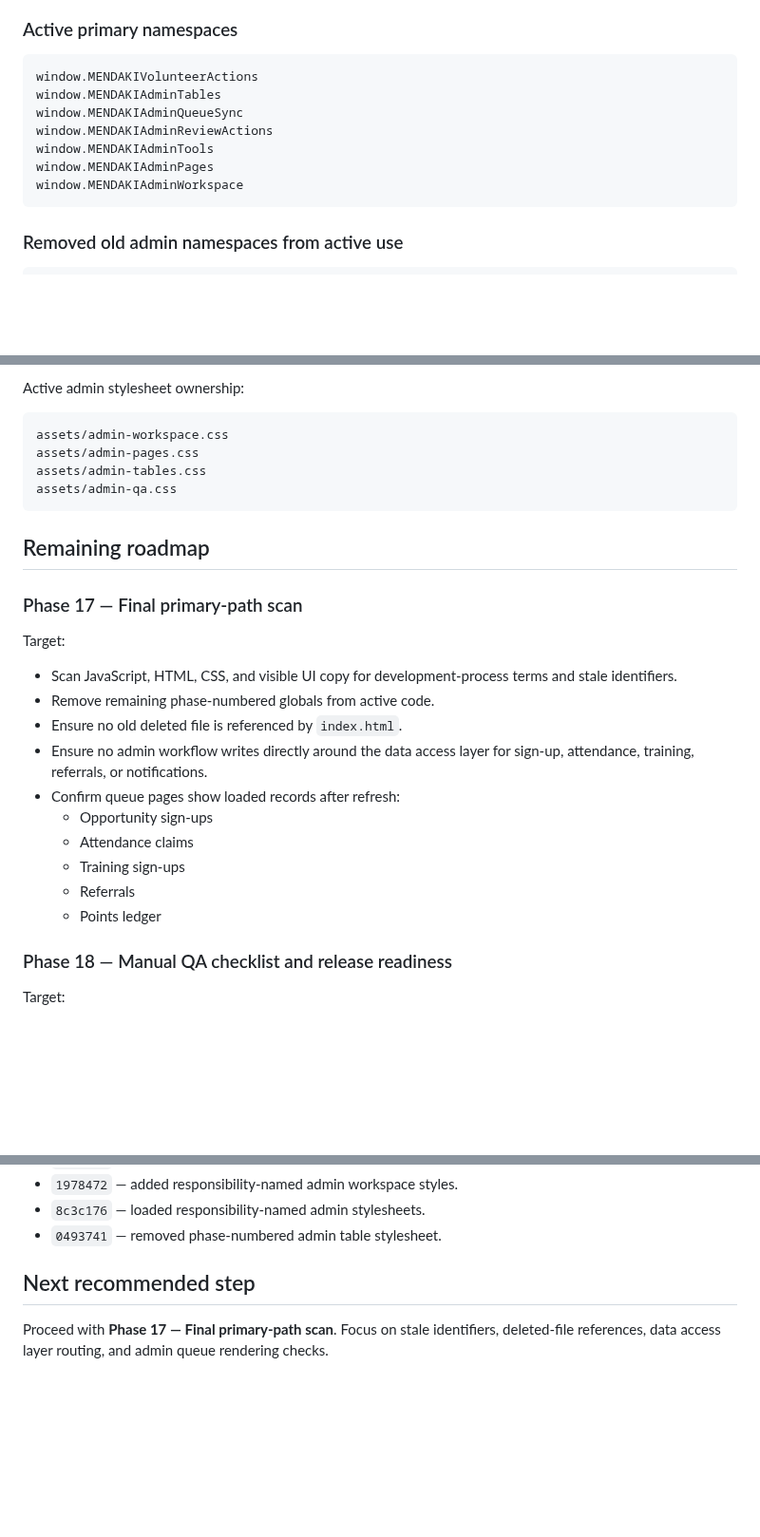
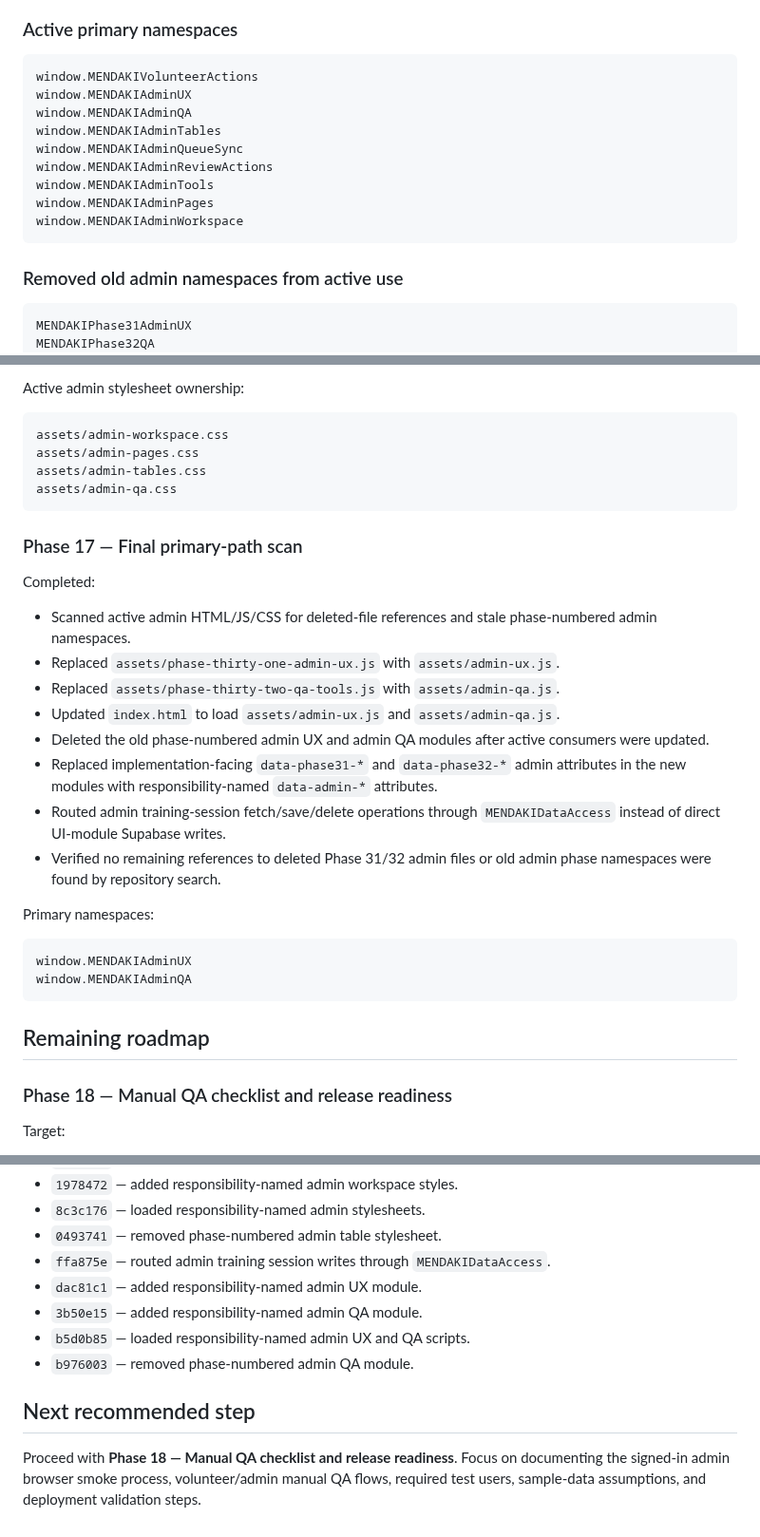
Before and after one commit to aqideh/mendakivolapp, a Markdown page: docs/development-roadmap.md, 3 parts joined by grey strips. Shown at 95% size. GitHub-like rendering; blank space fills up the shorter version.

Commit message:
Document final primary-path scan completion

````diff
--- a/docs/development-roadmap.md
+++ b/docs/development-roadmap.md
@@ -99,6 +104,8 @@ assets/admin-qa.css
 
 ```text
 window.MENDAKIVolunteerActions
+window.MENDAKIAdminUX
+window.MENDAKIAdminQA
 window.MENDAKIAdminTables
 window.MENDAKIAdminQueueSync
 window.MENDAKIAdminReviewActions
@@ -110,6 +117,8 @@ window.MENDAKIAdminWorkspace
 ### Removed old admin namespaces from active use
 
 ```text
+MENDAKIPhase31AdminUX
+MENDAKIPhase32QA
 MENDAKIPhase34AdminShell
 MENDAKIPhase35CanonicalAdminPages
 MENDAKIPhase36AdminTables
@@ -177,22 +186,27 @@ assets/admin-tables.css
 assets/admin-qa.css
 ```
 
-## Remaining roadmap
-
 ### Phase 17 — Final primary-path scan
 
-Target:
+Completed:
 
-- Scan JavaScript, HTML, CSS, and visible UI copy for development-process terms and stale identifiers.
-- Remove remaining phase-numbered globals from active code.
-- Ensure no old deleted file is referenced by `index.html`.
-- Ensure no admin workflow writes directly around the data access layer for sign-up, attendance, training, referrals, or notifications.
-- Confirm queue pages show loaded records after refresh:
-  - Opportunity sign-ups
-  - Attendance claims
-  - Training sign-ups
-  - Referrals
-  - Points ledger
+- Scanned active admin HTML/JS/CSS for deleted-file references and stale phase-numbered admin namespaces.
+- Replaced `assets/phase-thirty-one-admin-ux.js` with `assets/admin-ux.js`.
+- Replaced `assets/phase-thirty-two-qa-tools.js` with `assets/admin-qa.js`.
+- Updated `index.html` to load `assets/admin-ux.js` and `assets/admin-qa.js`.
+- Deleted the old phase-numbered admin UX and admin QA modules after active consumers were updated.
+- Replaced implementation-facing `data-phase31-*` and `data-phase32-*` admin attributes in the new modules with responsibility-named `data-admin-*` attributes.
+- Routed admin training-session fetch/save/delete operations through `MENDAKIDataAccess` instead of direct UI-module Supabase writes.
+- Verified no remaining references to deleted Phase 31/32 admin files or old admin phase namespaces were found by repository search.
+
+Primary namespaces:
+
+```text
+window.MENDAKIAdminUX
+window.MENDAKIAdminQA
+```
+
+## Remaining roadmap
 
 ### Phase 18 — Manual QA checklist and release readiness
 
@@ -251,7 +265,12 @@ These commits are useful reference points for the cleanup sequence:
 - `1978472` — added responsibility-named admin workspace styles.
 - `8c3c176` — loaded responsibility-named admin stylesheets.
 - `0493741` — removed phase-numbered admin table stylesheet.
+- `ffa875e` — routed admin training session writes through `MENDAKIDataAccess`.
+- `dac81c1` — added responsibility-named admin UX module.
+- `3b50e15` — added responsibility-named admin QA module.
+- `b5d0b85` — loaded responsibility-named admin UX and QA scripts.
+- `b976003` — removed phase-numbered admin QA module.
 
 ## Next recommended step
 
-Proceed with **Phase 17 — Final primary-path scan**. Focus on stale identifiers, deleted-file references, data access layer routing, and admin queue rendering checks.
+Proceed with **Phase 18 — Manual QA checklist and release readiness**. Focus on documenting the signed-in admin browser smoke process, volunteer/admin manual QA flows, required test users, sample-data assumptions, and deployment validation steps.
````
Also changed, not shown: other parts of docs/development-roadmap.md (+6 -1 lines).
